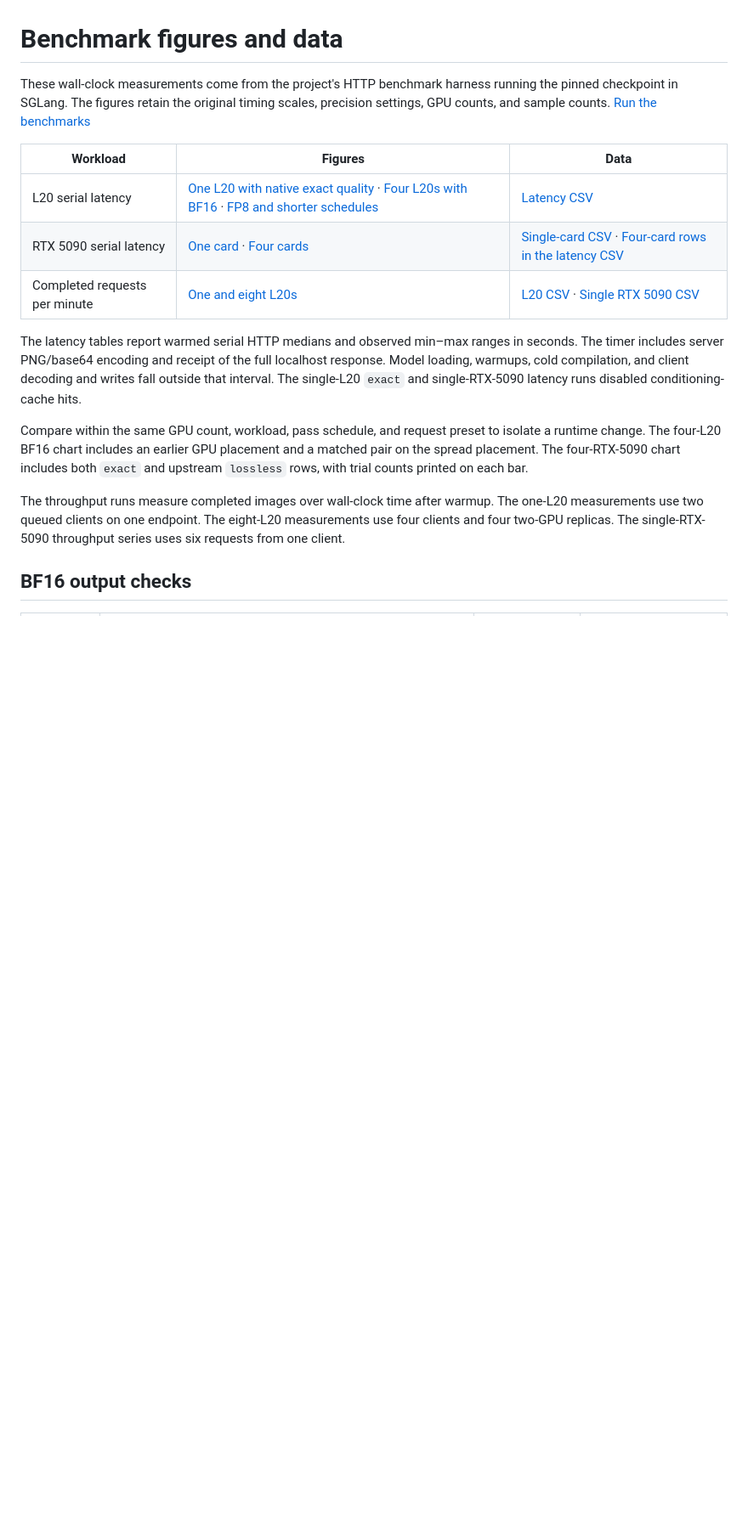
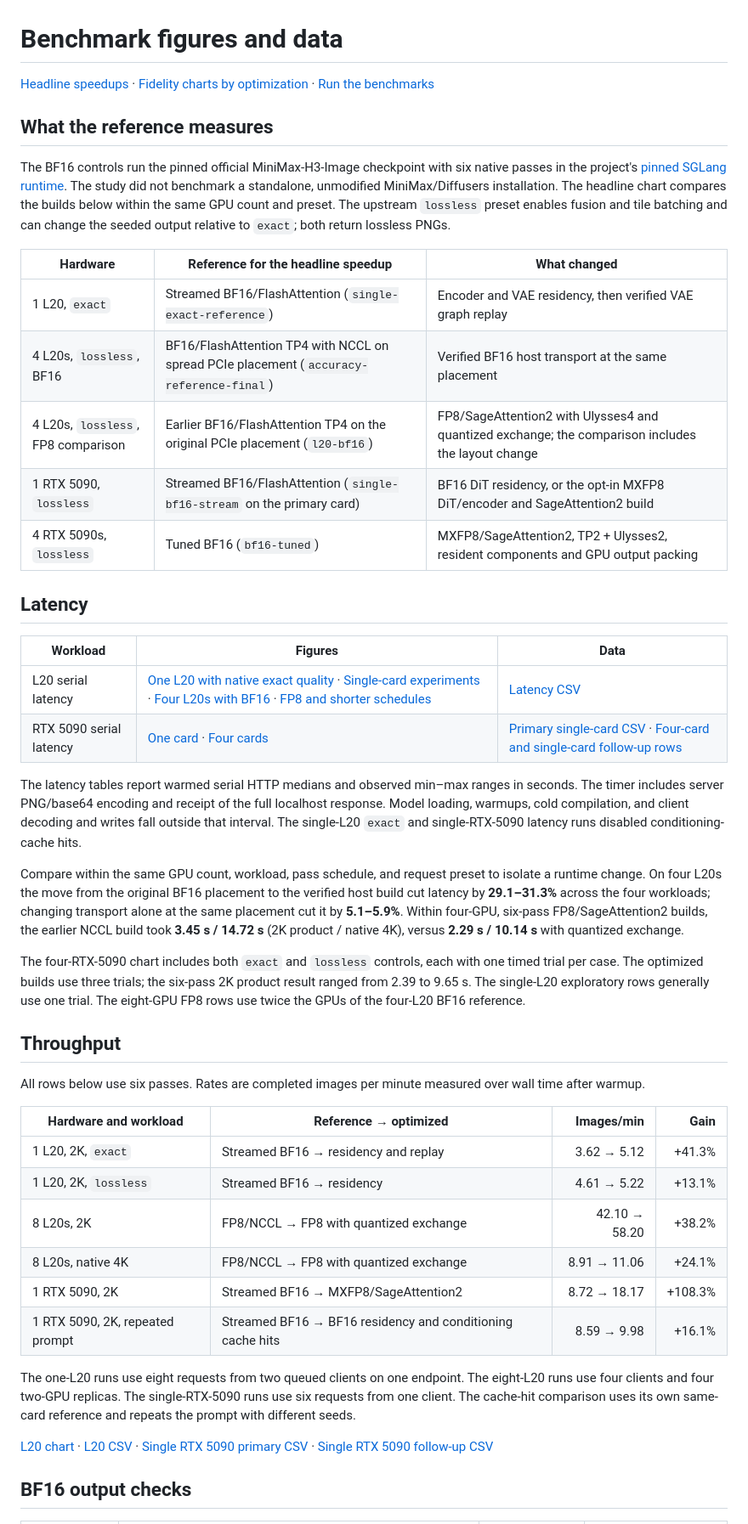
Before and after one commit to devin-lai/MiniMax-H3-Image-Accel, a Markdown page: docs/benchmarks/README.md, the part around one of its changes. Shown at 85% size. GitHub-like rendering; blank space fills up the shorter version.

```diff
--- a/docs/benchmarks/README.md
+++ b/docs/benchmarks/README.md
@@ -1,18 +1,48 @@
 # Benchmark figures and data
 
-These wall-clock measurements come from the project's HTTP benchmark harness running the pinned checkpoint in SGLang. The figures retain the original timing scales, precision settings, GPU counts, and sample counts. [Run the benchmarks](../benchmarking.md)
+[Headline speedups](../../README.md#benchmark-results) · [Fidelity charts by optimization](fidelity.md) · [Run the benchmarks](../benchmarking.md)
+
+## What the reference measures
+
+The BF16 controls run the pinned official MiniMax-H3-Image checkpoint with six native passes in the project's [pinned SGLang runtime](../../provenance/sources.json). The study did not benchmark a standalone, unmodified MiniMax/Diffusers installation. The headline chart compares the builds below within the same GPU count and preset. The upstream `lossless` preset enables fusion and tile batching and can change the seeded output relative to `exact`; both return lossless PNGs.
+
+| Hardware | Reference for the headline speedup | What changed |
+| --- | --- | --- |
+| 1 L20, `exact` | Streamed BF16/FlashAttention (`single-exact-reference`) | Encoder and VAE residency, then verified VAE graph replay |
+| 4 L20s, `lossless`, BF16 | BF16/FlashAttention TP4 with NCCL on spread PCIe placement (`accuracy-reference-final`) | Verified BF16 host transport at the same placement |
+| 4 L20s, `lossless`, FP8 comparison | Earlier BF16/FlashAttention TP4 on the original PCIe placement (`l20-bf16`) | FP8/SageAttention2 with Ulysses4 and quantized exchange; the comparison includes the layout change |
+| 1 RTX 5090, `lossless` | Streamed BF16/FlashAttention (`single-bf16-stream` on the primary card) | BF16 DiT residency, or the opt-in MXFP8 DiT/encoder and SageAttention2 build |
+| 4 RTX 5090s, `lossless` | Tuned BF16 (`bf16-tuned`) | MXFP8/SageAttention2, TP2 + Ulysses2, resident components and GPU output packing |
+
+## Latency
 
 | Workload | Figures | Data |
 | --- | --- | --- |
-| L20 serial latency | [One L20 with native exact quality](single-exact.png) · [Four L20s with BF16](l20-accurate.png) · [FP8 and shorter schedules](l20-fast.png) | [Latency CSV](latency.csv) |
-| RTX 5090 serial latency | [One card](single-rtx5090.png) · [Four cards](rtx5090.png) | [Single-card CSV](single-rtx5090-latency.csv) · [Four-card rows in the latency CSV](latency.csv) |
-| Completed requests per minute | [One and eight L20s](throughput.png) | [L20 CSV](throughput.csv) · [Single RTX 5090 CSV](single-rtx5090-throughput.csv) |
+| L20 serial latency | [One L20 with native exact quality](single-exact.png) · [Single-card experiments](single-l20-tradeoffs.png) · [Four L20s with BF16](l20-accurate.png) · [FP8 and shorter schedules](l20-fast.png) | [Latency CSV](latency.csv) |
+| RTX 5090 serial latency | [One card](single-rtx5090.png) · [Four cards](rtx5090.png) | [Primary single-card CSV](single-rtx5090-latency.csv) · [Four-card and single-card follow-up rows](latency.csv) |
 
 The latency tables report warmed serial HTTP medians and observed min–max ranges in seconds. The timer includes server PNG/base64 encoding and receipt of the full localhost response. Model loading, warmups, cold compilation, and client decoding and writes fall outside that interval. The single-L20 `exact` and single-RTX-5090 latency runs disabled conditioning-cache hits.
 
-Compare within the same GPU count, workload, pass schedule, and request preset to isolate a runtime change. The four-L20 BF16 chart includes an earlier GPU placement and a matched pair on the spread placement. The four-RTX-5090 chart includes both `exact` and upstream `lossless` rows, with trial counts printed on each bar.
+Compare within the same GPU count, workload, pass schedule, and request preset to isolate a runtime change. On four L20s the move from the original BF16 placement to the verified host build cut latency by **29.1–31.3%** across the four workloads; changing transport alone at the same placement cut it by **5.1–5.9%**. Within four-GPU, six-pass FP8/SageAttention2 builds, the earlier NCCL build took **3.45 s / 14.72 s** (2K product / native 4K), versus **2.29 s / 10.14 s** with quantized exchange.
 
-The throughput runs measure completed images over wall-clock time after warmup. The one-L20 measurements use two queued clients on one endpoint. The eight-L20 measurements use four clients and four two-GPU replicas. The single-RTX-5090 throughput series uses six requests from one client.
+The four-RTX-5090 chart includes both `exact` and `lossless` controls, each with one timed trial per case. The optimized builds use three trials; the six-pass 2K product result ranged from 2.39 to 9.65 s. The single-L20 exploratory rows generally use one trial. The eight-GPU FP8 rows use twice the GPUs of the four-L20 BF16 reference.
+
+## Throughput
+
+All rows below use six passes. Rates are completed images per minute measured over wall time after warmup.
+
+| Hardware and workload | Reference → optimized | Images/min | Gain |
+| --- | --- | ---: | ---: |
+| 1 L20, 2K, `exact` | Streamed BF16 → residency and replay | 3.62 → 5.12 | +41.3% |
+| 1 L20, 2K, `lossless` | Streamed BF16 → residency | 4.61 → 5.22 | +13.1% |
+| 8 L20s, 2K | FP8/NCCL → FP8 with quantized exchange | 42.10 → 58.20 | +38.2% |
+| 8 L20s, native 4K | FP8/NCCL → FP8 with quantized exchange | 8.91 → 11.06 | +24.1% |
+| 1 RTX 5090, 2K | Streamed BF16 → MXFP8/SageAttention2 | 8.72 → 18.17 | +108.3% |
+| 1 RTX 5090, 2K, repeated prompt | Streamed BF16 → BF16 residency and conditioning cache hits | 8.59 → 9.98 | +16.1% |
+
+The one-L20 runs use eight requests from two queued clients on one endpoint. The eight-L20 runs use four clients and four two-GPU replicas. The single-RTX-5090 runs use six requests from one client. The cache-hit comparison uses its own same-card reference and repeats the prompt with different seeds.
+
+[L20 chart](throughput.png) · [L20 CSV](throughput.csv) · [Single RTX 5090 primary CSV](single-rtx5090-throughput.csv) · [Single RTX 5090 follow-up CSV](single-rtx5090-follow-up-throughput.csv)
 
 ## BF16 output checks
 
```
Also changed, not shown: other parts of docs/benchmarks/README.md (+13 -1 lines), README.md (+20 -12 lines), docs/benchmarking.md (+2 -2 lines), docs/benchmarks/fidelity.md (added, +47 -0 lines), docs/benchmarks/fidelity-multi-l20.png (added), docs/benchmarks/fidelity-single-l20.png (added), docs/benchmarks/fidelity-single-rtx5090.png (added), docs/benchmarks/quad-rtx5090-png-hashes.png (added), docs/benchmarks/single-l20-tradeoffs.png (added), docs/benchmarks/speedup.png (added), 5 other files.
